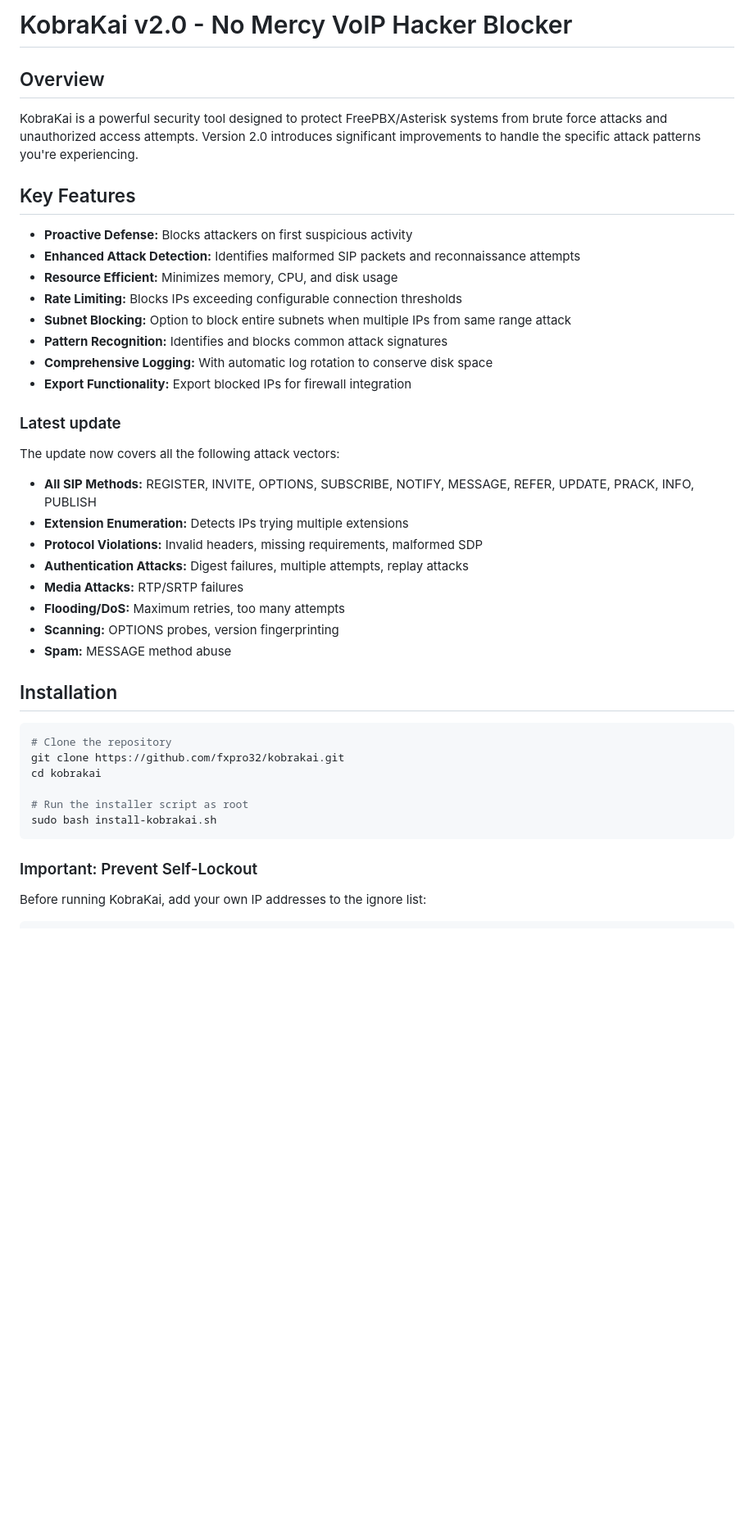
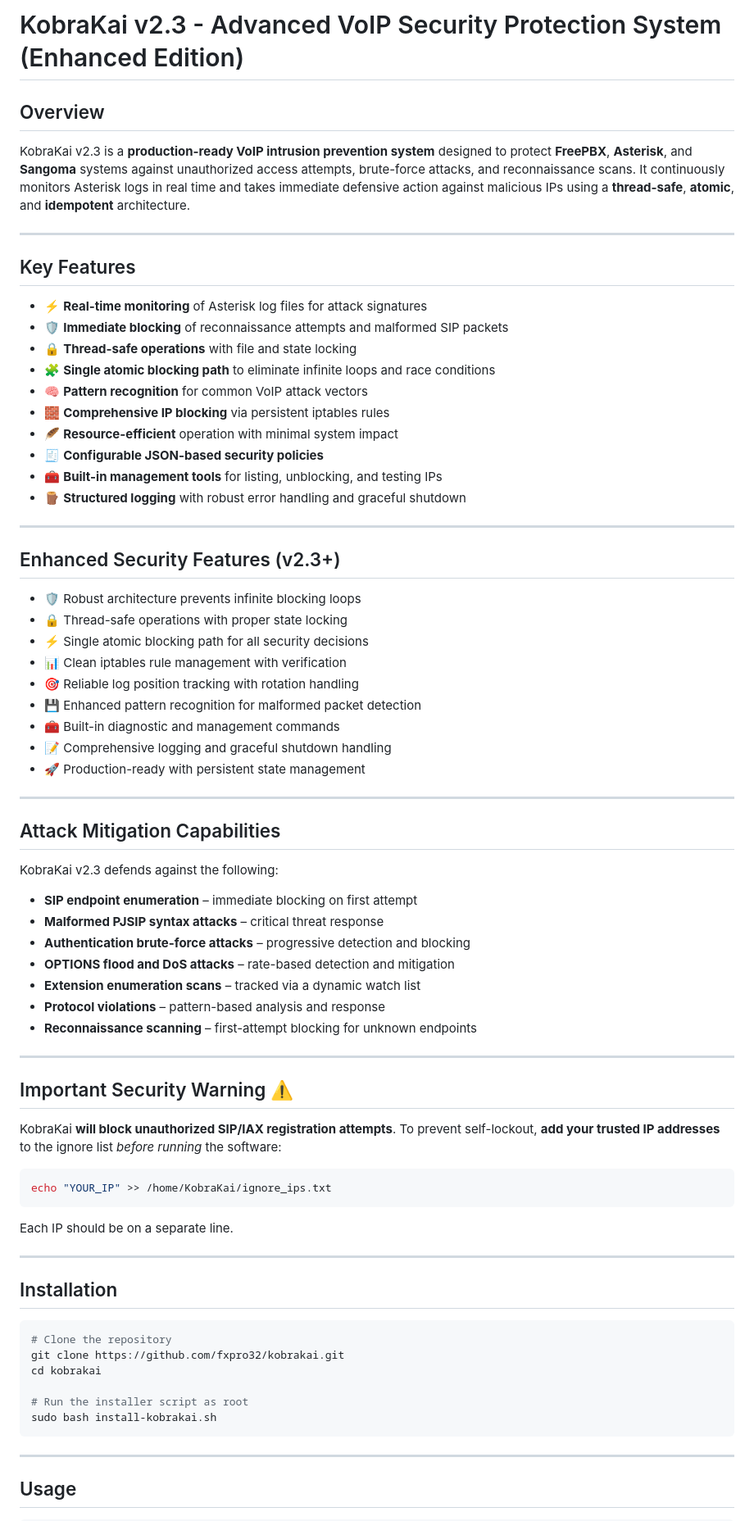
Before and after one commit to fxpro32/kobrakai, a Markdown page: README.md, the part around one of its changes. Shown at 82% size. Drawn GitHub-style; blank space fills up the shorter version.

````diff
--- a/README.md
+++ b/README.md
@@ -1,32 +1,65 @@
-# KobraKai v2.0 - No Mercy VoIP Hacker Blocker
+# KobraKai v2.3 - Advanced VoIP Security Protection System (Enhanced Edition)
 
 ## Overview
 
-KobraKai is a powerful security tool designed to protect FreePBX/Asterisk systems from brute force attacks and unauthorized access attempts. Version 2.0 introduces significant improvements to handle the specific attack patterns you're experiencing.
+KobraKai v2.3 is a **production-ready VoIP intrusion prevention system** designed to protect **FreePBX**, **Asterisk**, and **Sangoma** systems against unauthorized access attempts, brute-force attacks, and reconnaissance scans. It continuously monitors Asterisk logs in real time and takes immediate defensive action against malicious IPs using a **thread-safe**, **atomic**, and **idempotent** architecture.
+
+---
 
 ## Key Features
 
-* **Proactive Defense:** Blocks attackers on first suspicious activity
-* **Enhanced Attack Detection:** Identifies malformed SIP packets and reconnaissance attempts
-* **Resource Efficient:** Minimizes memory, CPU, and disk usage
-* **Rate Limiting:** Blocks IPs exceeding configurable connection thresholds
-* **Subnet Blocking:** Option to block entire subnets when multiple IPs from same range attack
-* **Pattern Recognition:** Identifies and blocks common attack signatures
-* **Comprehensive Logging:** With automatic log rotation to conserve disk space
-* **Export Functionality:** Export blocked IPs for firewall integration
+* ⚡ **Real-time monitoring** of Asterisk log files for attack signatures
+* 🛡 **Immediate blocking** of reconnaissance attempts and malformed SIP packets
+* 🔒 **Thread-safe operations** with file and state locking
+* 🧩 **Single atomic blocking path** to eliminate infinite loops and race conditions
+* 🧠 **Pattern recognition** for common VoIP attack vectors
+* 🧱 **Comprehensive IP blocking** via persistent iptables rules
+* 🪶 **Resource-efficient** operation with minimal system impact
+* 🧾 **Configurable JSON-based security policies**
+* 🧰 **Built-in management tools** for listing, unblocking, and testing IPs
+* 🪵 **Structured logging** with robust error handling and graceful shutdown
 
-### Latest update
+---
 
-The update now covers all the following attack vectors:
+## Enhanced Security Features (v2.3+)
 
-* **All SIP Methods:** REGISTER, INVITE, OPTIONS, SUBSCRIBE, NOTIFY, MESSAGE, REFER, UPDATE, PRACK, INFO, PUBLISH
-* **Extension Enumeration:** Detects IPs trying multiple extensions
-* **Protocol Violations:** Invalid headers, missing requirements, malformed SDP
-* **Authentication Attacks:** Digest failures, multiple attempts, replay attacks
-* **Media Attacks:** RTP/SRTP failures
-* **Flooding/DoS:** Maximum retries, too many attempts
-* **Scanning:** OPTIONS probes, version fingerprinting
-* **Spam:** MESSAGE method abuse
+* 🛡 Robust architecture prevents infinite blocking loops
+* 🔒 Thread-safe operations with proper state locking
+* ⚡ Single atomic blocking path for all security decisions
+* 📊 Clean iptables rule management with verification
+* 🎯 Reliable log position tracking with rotation handling
+* 💾 Enhanced pattern recognition for malformed packet detection
+* 🧰 Built-in diagnostic and management commands
+* 📝 Comprehensive logging and graceful shutdown handling
+* 🚀 Production-ready with persistent state management
+
+---
+
+## Attack Mitigation Capabilities
+
+KobraKai v2.3 defends against the following:
+
+* **SIP endpoint enumeration** – immediate blocking on first attempt
+* **Malformed PJSIP syntax attacks** – critical threat response
+* **Authentication brute-force attacks** – progressive detection and blocking
+* **OPTIONS flood and DoS attacks** – rate-based detection and mitigation
+* **Extension enumeration scans** – tracked via a dynamic watch list
+* **Protocol violations** – pattern-based analysis and response
+* **Reconnaissance scanning** – first-attempt blocking for unknown endpoints
+
+---
+
+## Important Security Warning ⚠️
+
+KobraKai **will block unauthorized SIP/IAX registration attempts**. To prevent self-lockout, **add your trusted IP addresses** to the ignore list *before running* the software:
+
+```bash
+echo "YOUR_IP" >> /home/KobraKai/ignore_ips.txt
+```
+
+Each IP should be on a separate line.
+
+---
 
 ## Installation
 
@@ -39,8 +72,8 @@ cd kobrakai
 sudo bash install-kobrakai.sh
 ```
 
-### Important: Prevent Self-Lockout
+---
 
-Before running KobraKai, add your own IP addresses to the ignore list:
+## Usage
 
 ```bash
````
Also changed, not shown: other parts of README.md (+81 -38 lines).
